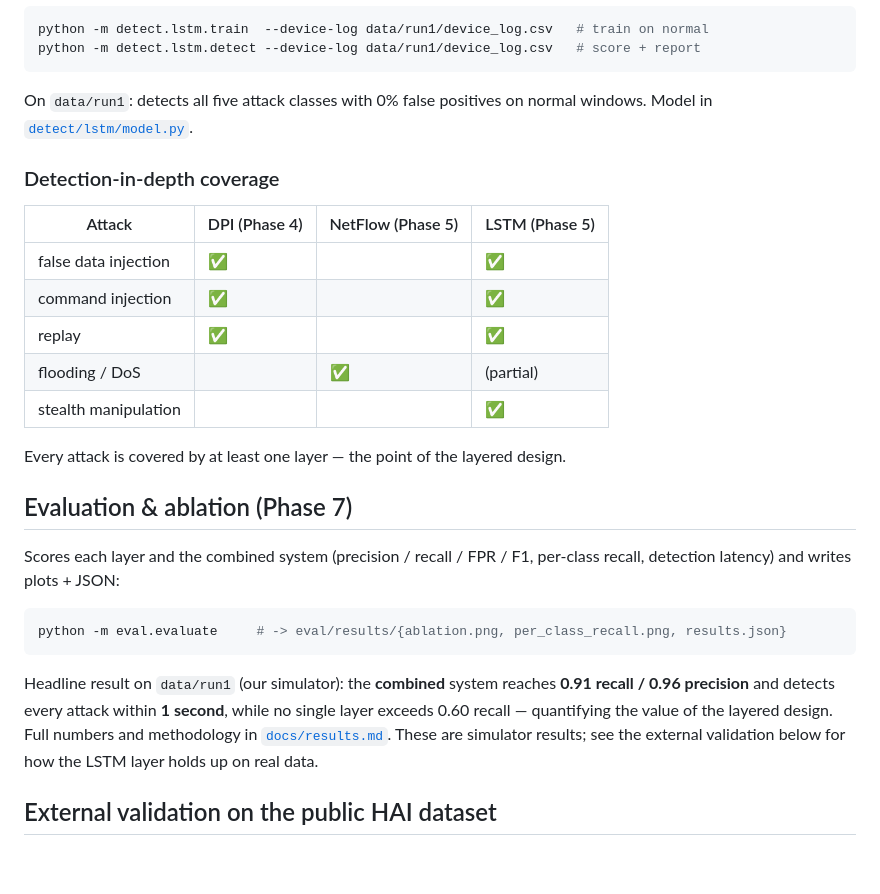
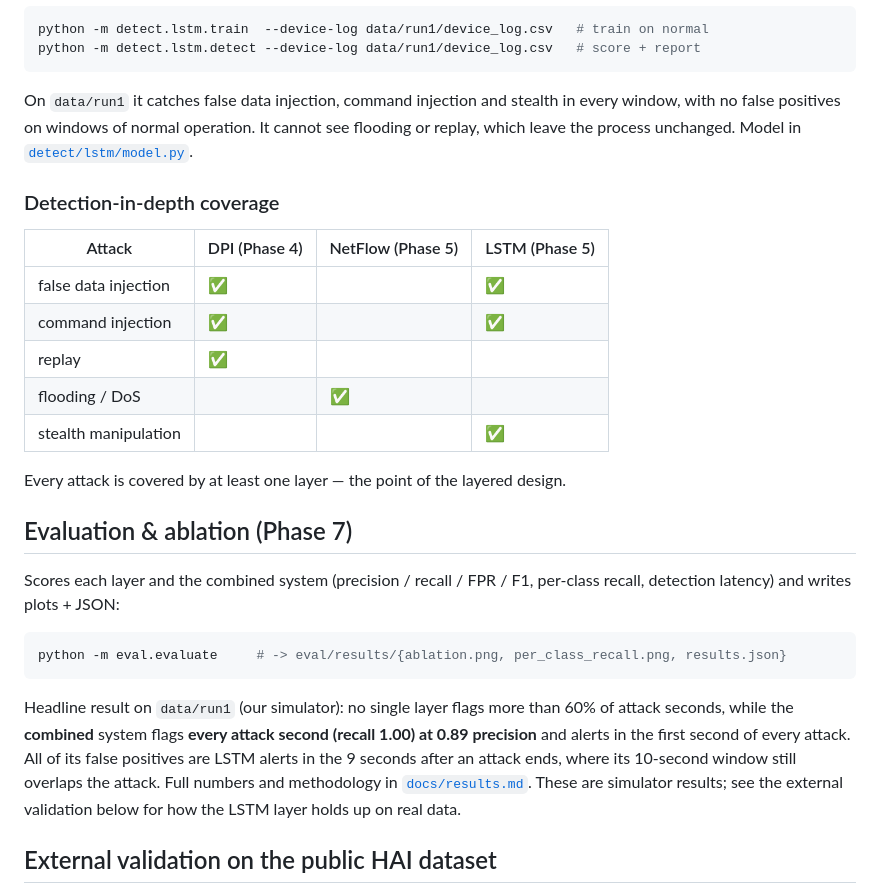
Before and after one commit to sunidhiyk/fyp-ics-water-treatment, a Markdown page: README.md, the part around the change. GitHub-like rendering; blank space fills up the shorter version.

````diff
--- a/README.md
+++ b/README.md
@@ -122,8 +122,10 @@ cannot see it), and names the most abnormal signal:
 python -m detect.lstm.train  --device-log data/run1/device_log.csv   # train on normal
 python -m detect.lstm.detect --device-log data/run1/device_log.csv   # score + report
 ```
-On `data/run1`: detects all five attack classes with 0% false positives on normal
-windows. Model in [`detect/lstm/model.py`](detect/lstm/model.py).
+On `data/run1` it catches false data injection, command injection and stealth in
+every window, with no false positives on windows of normal operation. It cannot
+see flooding or replay, which leave the process unchanged. Model in
+[`detect/lstm/model.py`](detect/lstm/model.py).
 
 ### Detection-in-depth coverage
 
@@ -131,8 +133,8 @@ windows. Model in [`detect/lstm/model.py`](detect/lstm/model.py).
 |---|---|---|---|
 | false data injection | ✅ | | ✅ |
 | command injection | ✅ | | ✅ |
-| replay | ✅ | | ✅ |
-| flooding / DoS | | ✅ | (partial) |
+| replay | ✅ | | |
+| flooding / DoS | | ✅ | |
 | stealth manipulation | | | ✅ |
 
 Every attack is covered by at least one layer — the point of the layered design.
@@ -146,10 +148,11 @@ per-class recall, detection latency) and writes plots + JSON:
 python -m eval.evaluate     # -> eval/results/{ablation.png, per_class_recall.png, results.json}
 ```
 
-Headline result on `data/run1` (our simulator): the **combined** system reaches
-**0.91 recall / 0.96 precision** and detects every attack within **1 second**,
-while no single layer exceeds 0.60 recall — quantifying the value of the layered
-design. Full numbers and methodology in [`docs/results.md`](docs/results.md).
+Headline result on `data/run1` (our simulator): no single layer flags more than
+60% of attack seconds, while the **combined** system flags **every attack second
+(recall 1.00) at 0.89 precision** and alerts in the first second of every attack.
+All of its false positives are LSTM alerts in the 9 seconds after an attack ends,
+where its 10-second window still overlaps the attack. Full numbers and methodology in [`docs/results.md`](docs/results.md).
 These are simulator results; see the external validation below for how the LSTM
 layer holds up on real data.
 
````
Also changed, not shown: docs/results.md (+44 -27 lines), eval/results/ablation.png, eval/results/per_class_recall.png, report/figures/architecture.png (added), report/figures/dashboard_attack.png (added), report/figures/dataset_timeline.png (added), report/figures/ledger_tampered.png (added), 5 other files.
